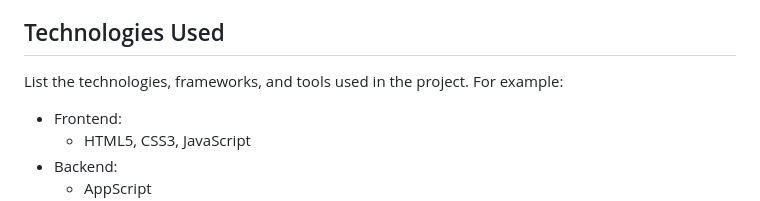
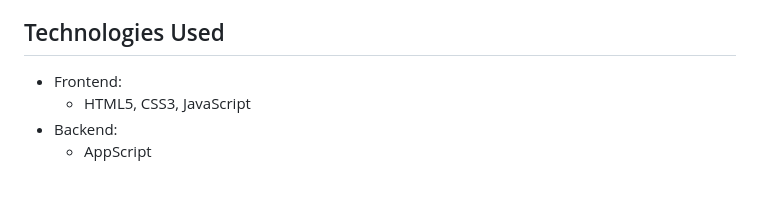
Before and after one commit to shrimpeu/PUP-Medical-Health-Form-Website, a Markdown page: README.md, the part around the change. GitHub-like rendering; blank space fills up the shorter version.

```diff
--- a/README.md
+++ b/README.md
@@ -30,7 +30,6 @@ The PUP Medical Health Form Website is an online platform designed to streamline
 
 ## Technologies Used
 
-List the technologies, frameworks, and tools used in the project. For example:
 - Frontend:
   - HTML5, CSS3, JavaScript
 - Backend:
```
